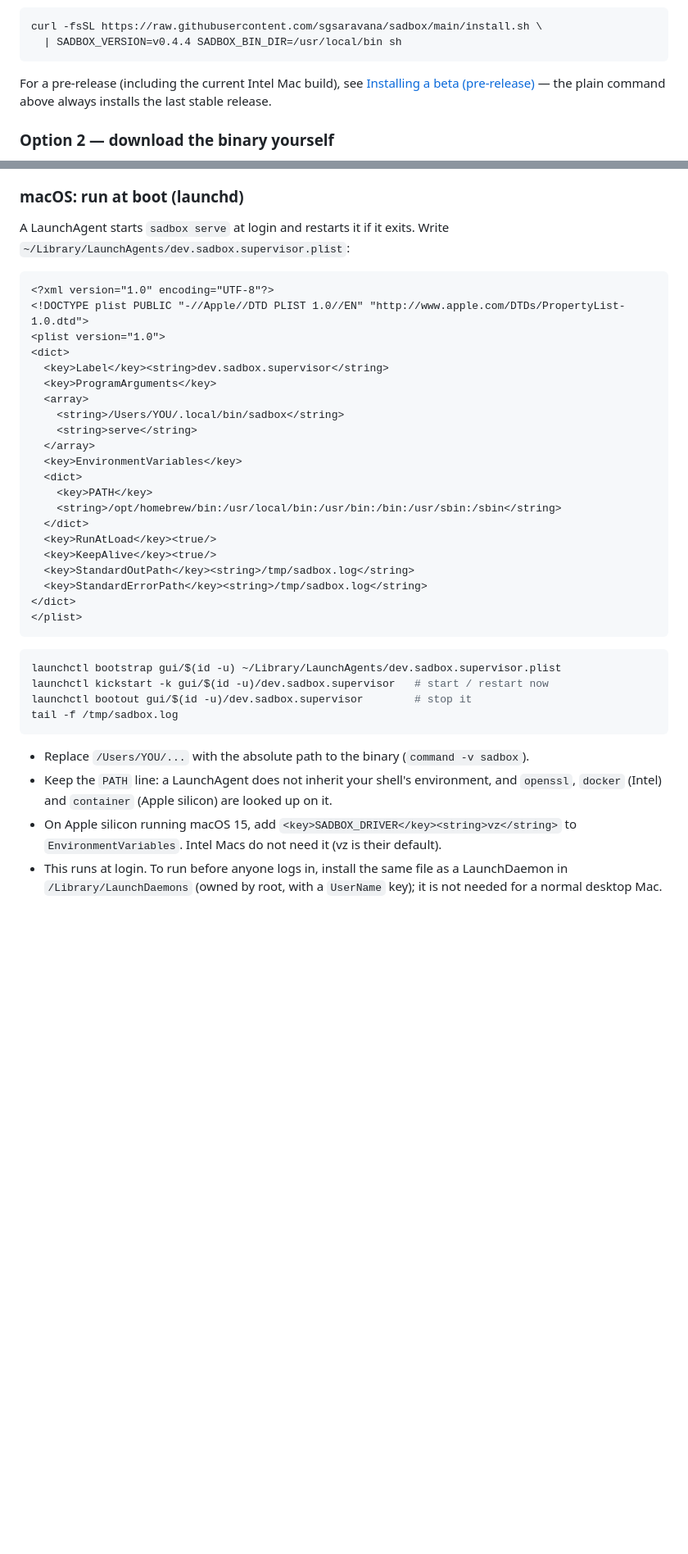
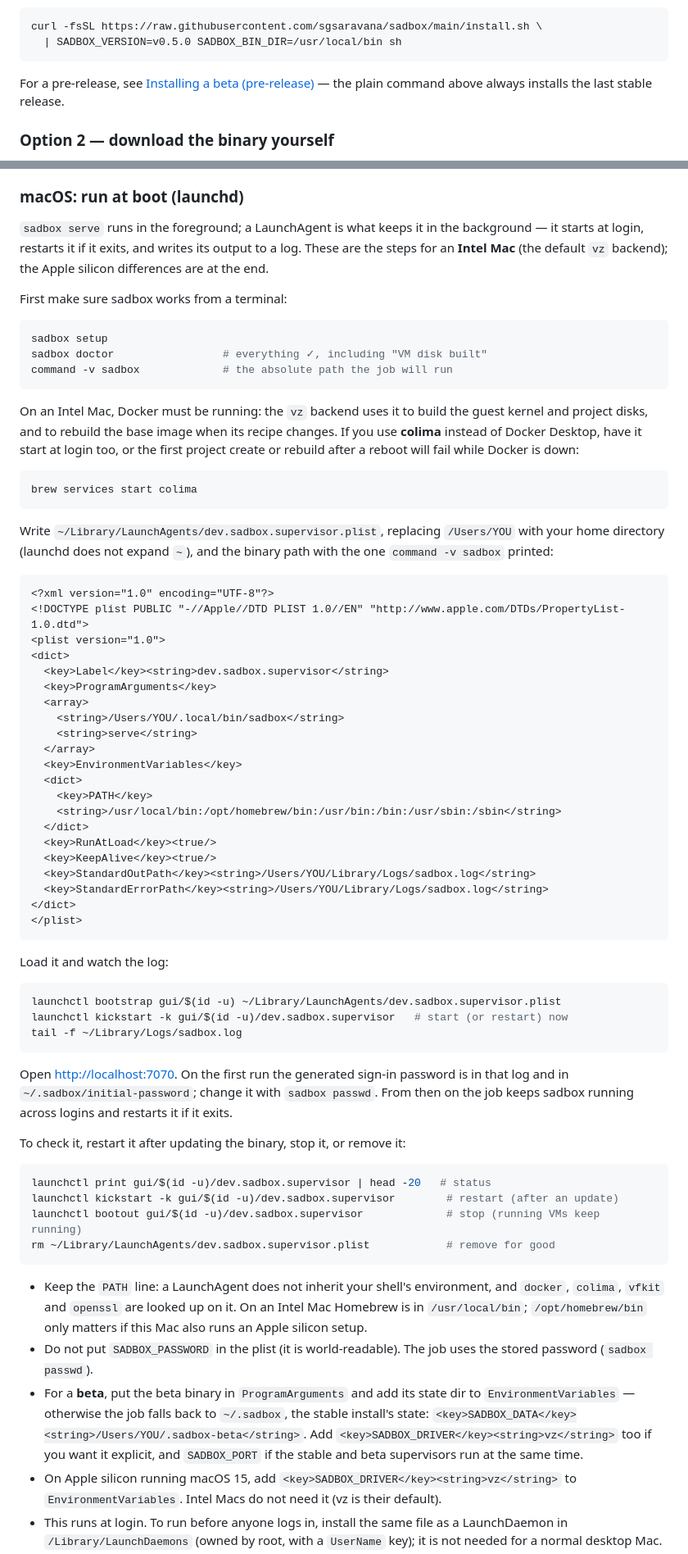
Before and after one commit to sgsaravana/sadbox, a Markdown page: README.md, 2 parts joined by grey strips. Shown at 82% size. GitHub-like rendering; blank space fills up the shorter version.

````diff
--- a/README.md
+++ b/README.md
@@ -203,10 +201,10 @@ add it as shown. To pin a version or change the location:
 
 ```sh
 curl -fsSL https://raw.githubusercontent.com/sgsaravana/sadbox/main/install.sh \
-  | SADBOX_VERSION=v0.4.4 SADBOX_BIN_DIR=/usr/local/bin sh
+  | SADBOX_VERSION=v0.5.0 SADBOX_BIN_DIR=/usr/local/bin sh
 ```
 
-For a pre-release (including the current Intel Mac build), see
+For a pre-release, see
 [Installing a beta (pre-release)](#installing-a-beta-pre-release) — the plain
 command above always installs the last stable release.
 
@@ -1038,8 +1032,32 @@ restart or an upgrade, and the supervisor finds them again.
 
 ### macOS: run at boot (launchd)
 
-A LaunchAgent starts `sadbox serve` at login and restarts it if it exits. Write
-`~/Library/LaunchAgents/dev.sadbox.supervisor.plist`:
+`sadbox serve` runs in the foreground; a LaunchAgent is what keeps it in the
+background — it starts at login, restarts it if it exits, and writes its output
+to a log. These are the steps for an **Intel Mac** (the default `vz` backend);
+the Apple silicon differences are at the end.
+
+First make sure sadbox works from a terminal:
+
+```sh
+sadbox setup
+sadbox doctor                 # everything ✓, including "VM disk built"
+command -v sadbox             # the absolute path the job will run
+```
+
+On an Intel Mac, Docker must be running: the `vz` backend uses it to build the
+guest kernel and project disks, and to rebuild the base image when its recipe
+changes. If you use **colima** instead of Docker Desktop, have it start at login
+too, or the first project create or rebuild after a reboot will fail while
+Docker is down:
+
+```sh
+brew services start colima
+```
+
+Write `~/Library/LaunchAgents/dev.sadbox.supervisor.plist`, replacing
+`/Users/YOU` with your home directory (launchd does not expand `~`), and the
+binary path with the one `command -v sadbox` printed:
 
 ```xml
 <?xml version="1.0" encoding="UTF-8"?>
@@ -1055,28 +1073,50 @@ A LaunchAgent starts `sadbox serve` at login and restarts it if it exits. Write
   <key>EnvironmentVariables</key>
   <dict>
     <key>PATH</key>
-    <string>/opt/homebrew/bin:/usr/local/bin:/usr/bin:/bin:/usr/sbin:/sbin</string>
+    <string>/usr/local/bin:/opt/homebrew/bin:/usr/bin:/bin:/usr/sbin:/sbin</string>
   </dict>
   <key>RunAtLoad</key><true/>
   <key>KeepAlive</key><true/>
-  <key>StandardOutPath</key><string>/tmp/sadbox.log</string>
-  <key>StandardErrorPath</key><string>/tmp/sadbox.log</string>
+  <key>StandardOutPath</key><string>/Users/YOU/Library/Logs/sadbox.log</string>
+  <key>StandardErrorPath</key><string>/Users/YOU/Library/Logs/sadbox.log</string>
 </dict>
 </plist>
 ```
 
+Load it and watch the log:
+
 ```sh
 launchctl bootstrap gui/$(id -u) ~/Library/LaunchAgents/dev.sadbox.supervisor.plist
-launchctl kickstart -k gui/$(id -u)/dev.sadbox.supervisor   # start / restart now
-launchctl bootout gui/$(id -u)/dev.sadbox.supervisor        # stop it
-tail -f /tmp/sadbox.log
+launchctl kickstart -k gui/$(id -u)/dev.sadbox.supervisor   # start (or restart) now
+tail -f ~/Library/Logs/sadbox.log
 ```
 
-- Replace `/Users/YOU/...` with the absolute path to the binary
-  (`command -v sadbox`).
+Open <http://localhost:7070>. On the first run the generated sign-in password
+is in that log and in `~/.sadbox/initial-password`; change it with
+`sadbox passwd`. From then on the job keeps sadbox running across logins and
+restarts it if it exits.
+
+To check it, restart it after updating the binary, stop it, or remove it:
+
+```sh
+launchctl print gui/$(id -u)/dev.sadbox.supervisor | head -20   # status
+launchctl kickstart -k gui/$(id -u)/dev.sadbox.supervisor        # restart (after an update)
+launchctl bootout gui/$(id -u)/dev.sadbox.supervisor             # stop (running VMs keep running)
+rm ~/Library/LaunchAgents/dev.sadbox.supervisor.plist            # remove for good
+```
+
 - Keep the `PATH` line: a LaunchAgent does not inherit your shell's environment,
-  and `openssl`, `docker` (Intel) and `container` (Apple silicon) are looked up
-  on it.
+  and `docker`, `colima`, `vfkit` and `openssl` are looked up on it. On an Intel
+  Mac Homebrew is in `/usr/local/bin`; `/opt/homebrew/bin` only matters if this
+  Mac also runs an Apple silicon setup.
+- Do not put `SADBOX_PASSWORD` in the plist (it is world-readable). The job uses
+  the stored password (`sadbox passwd`).
+- For a **beta**, put the beta binary in `ProgramArguments` and add its state
+  dir to `EnvironmentVariables` — otherwise the job falls back to `~/.sadbox`,
+  the stable install's state:
+  `<key>SADBOX_DATA</key><string>/Users/YOU/.sadbox-beta</string>`. Add
+  `<key>SADBOX_DRIVER</key><string>vz</string>` too if you want it explicit, and
+  `SADBOX_PORT` if the stable and beta supervisors run at the same time.
 - On Apple silicon running macOS 15, add
   `<key>SADBOX_DRIVER</key><string>vz</string>` to `EnvironmentVariables`.
   Intel Macs do not need it (vz is their default).
````
Also changed, not shown: other parts of README.md (+2 -8 lines), docs/ROADMAP.md (+4 -3 lines), docs/research/14-intel-mac.md (+7 -7 lines).
